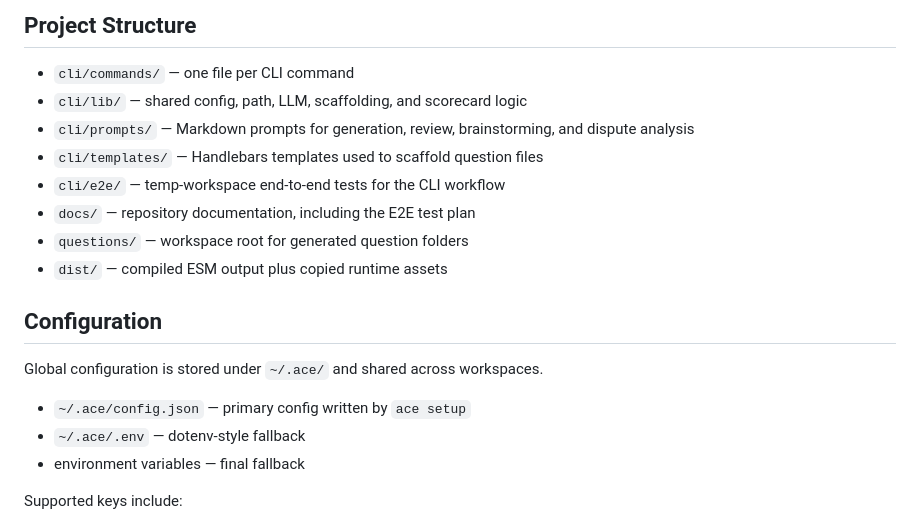
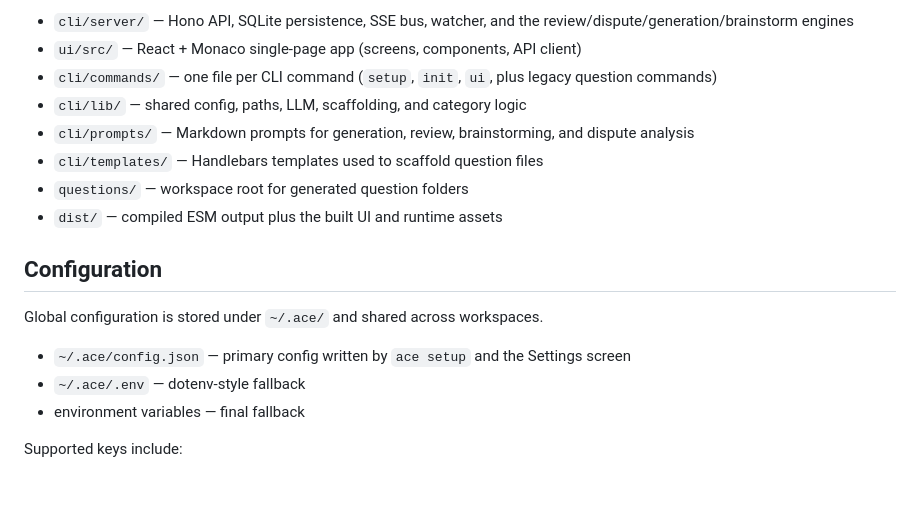
Before and after one commit to neelbommisetty/ace, a Markdown page: README.md, the part around one of its changes. Rendered like a GitHub page; blank space fills up the shorter version.

```diff
--- a/README.md
+++ b/README.md
@@ -105,20 +88,18 @@ During local development, `npm run ace <command>` runs the CLI through `tsx`.
 
-## Project Structure
-
-- `cli/commands/` — one file per CLI command
-- `cli/lib/` — shared config, path, LLM, scaffolding, and scorecard logic
+- `cli/server/` — Hono API, SQLite persistence, SSE bus, watcher, and the review/dispute/generation/brainstorm engines
+- `ui/src/` — React + Monaco single-page app (screens, components, API client)
+- `cli/commands/` — one file per CLI command (`setup`, `init`, `ui`, plus legacy question commands)
+- `cli/lib/` — shared config, paths, LLM, scaffolding, and category logic
 - `cli/prompts/` — Markdown prompts for generation, review, brainstorming, and dispute analysis
 - `cli/templates/` — Handlebars templates used to scaffold question files
-- `cli/e2e/` — temp-workspace end-to-end tests for the CLI workflow
-- `docs/` — repository documentation, including the E2E test plan
 - `questions/` — workspace root for generated question folders
-- `dist/` — compiled ESM output plus copied runtime assets
+- `dist/` — compiled ESM output plus the built UI and runtime assets
 
 ## Configuration
 
 Global configuration is stored under `~/.ace/` and shared across workspaces.
 
-- `~/.ace/config.json` — primary config written by `ace setup`
+- `~/.ace/config.json` — primary config written by `ace setup` and the Settings screen
 - `~/.ace/.env` — dotenv-style fallback
 - environment variables — final fallback
 
```
Also changed, not shown: other parts of README.md (+40 -48 lines).
